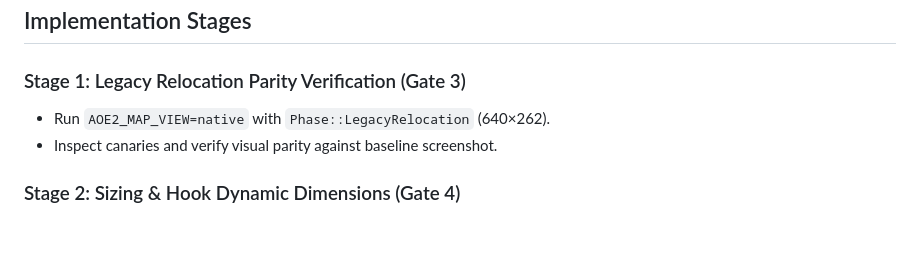
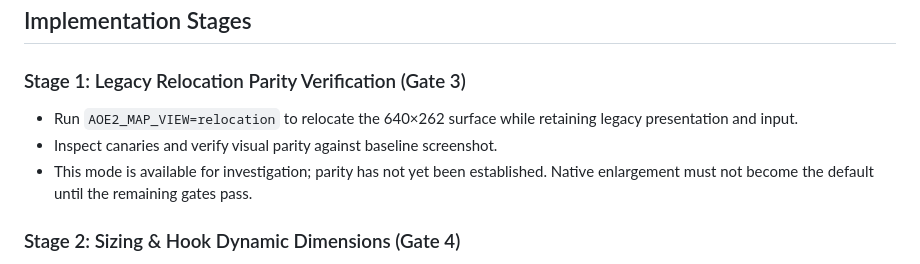
Before and after one commit to samuelcaldas/aoe2-ps2-recomp, a Markdown page: docs/plans/expanded-viewport-native-implementation.md, the part around the change. Rendered like a GitHub page; blank space fills up the shorter version.

Commit message:
feat: update legacy relocation parity verification stage to retain legacy presentation and clarify investigation status

```diff
--- a/docs/plans/expanded-viewport-native-implementation.md
+++ b/docs/plans/expanded-viewport-native-implementation.md
@@ -42,8 +42,9 @@ The implementation is governed by seven strict gates:
 ## Implementation Stages
 
 ### Stage 1: Legacy Relocation Parity Verification (Gate 3)
-- Run `AOE2_MAP_VIEW=native` with `Phase::LegacyRelocation` (640×262).
+- Run `AOE2_MAP_VIEW=relocation` to relocate the 640×262 surface while retaining legacy presentation and input.
 - Inspect canaries and verify visual parity against baseline screenshot.
+- This mode is available for investigation; parity has not yet been established. Native enlargement must not become the default until the remaining gates pass.
 
 ### Stage 2: Sizing & Hook Dynamic Dimensions (Gate 4)
 - Update `map_view_module.cpp` to support `Phase::NativeEnlargement`.
```
